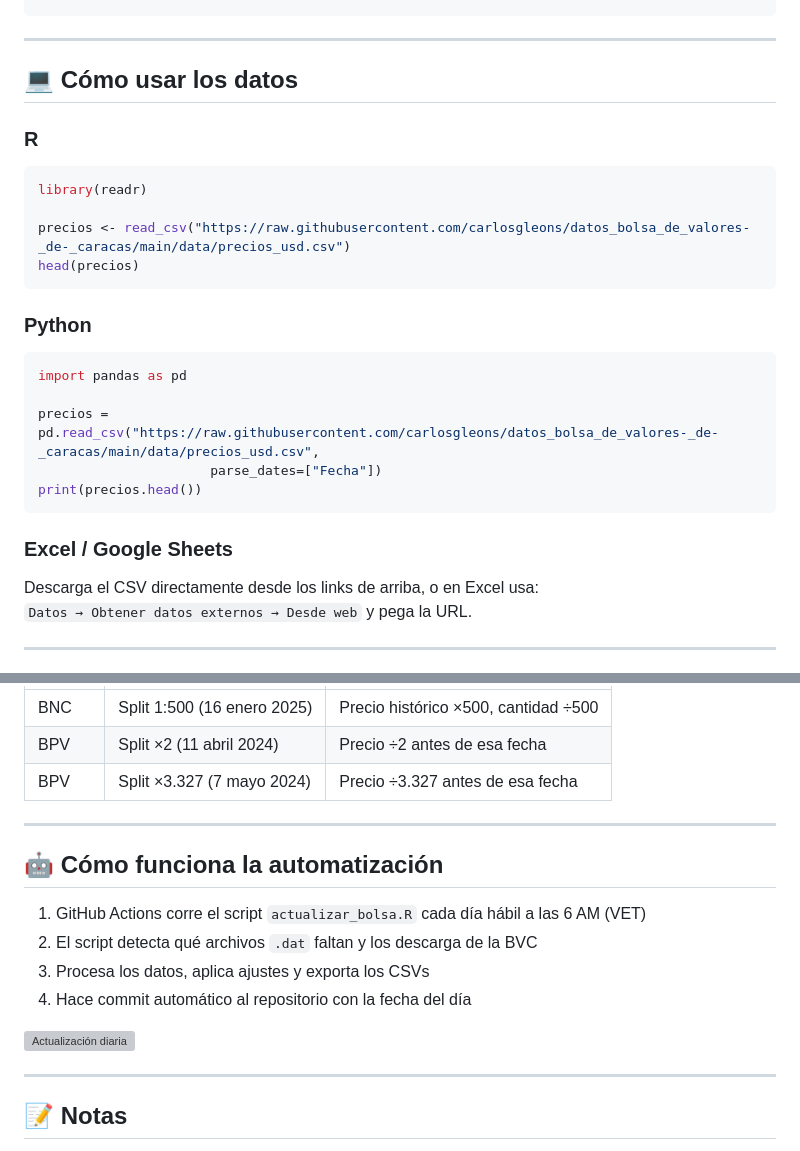
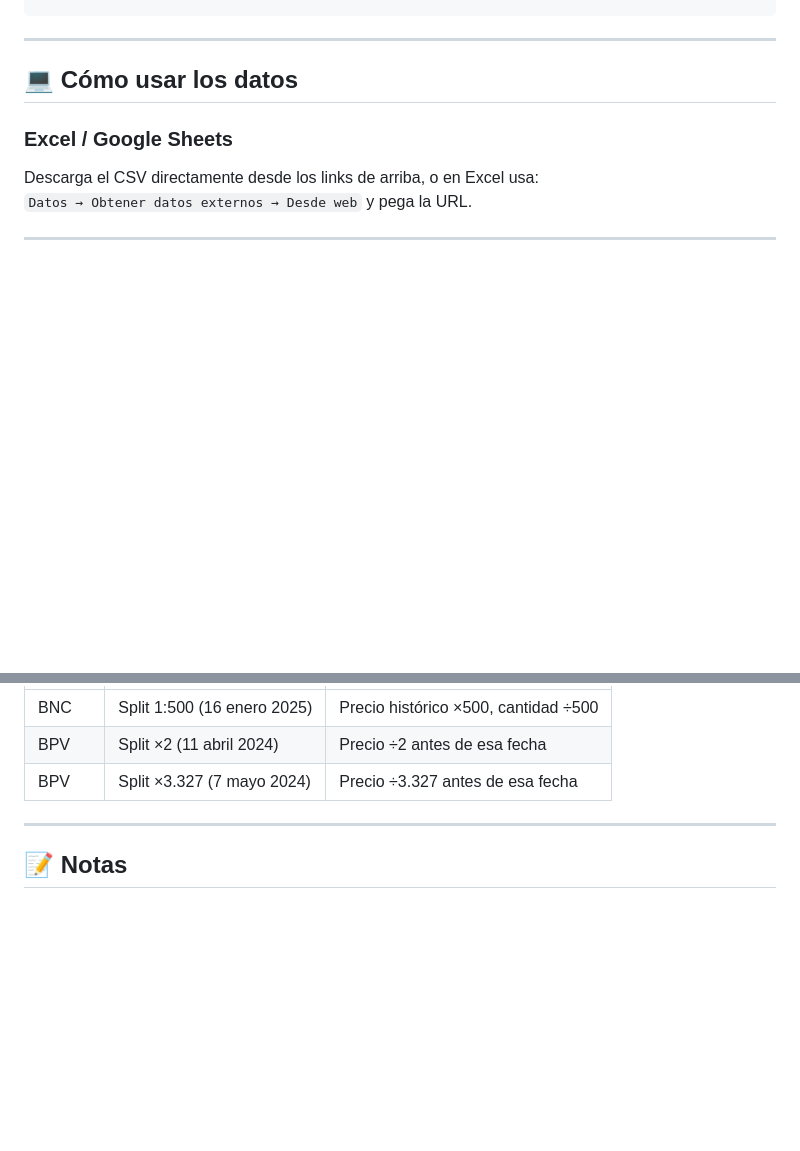
Before and after one commit to carlosgleons/datos_bolsa_de_valores-_de-_caracas, a Markdown page: README.md, 2 parts joined by grey strips. Rendered like a GitHub page; blank space fills up the shorter version; grey boxes are pictures that could not be loaded.

````diff
--- a/README.md
+++ b/README.md
@@ -38,23 +38,6 @@ https://raw.githubusercontent.com/carlosgleons/datos_bolsa_de_valores-_de-_carac
 ---
 
 ## 💻 Cómo usar los datos
-
-### R
-```r
-library(readr)
-
-precios <- read_csv("https://raw.githubusercontent.com/carlosgleons/datos_bolsa_de_valores-_de-_caracas/main/data/precios_usd.csv")
-head(precios)
-```
-
-### Python
-```python
-import pandas as pd
-
-precios = pd.read_csv("https://raw.githubusercontent.com/carlosgleons/datos_bolsa_de_valores-_de-_caracas/main/data/precios_usd.csv",
-                      parse_dates=["Fecha"])
-print(precios.head())
-```
 
 ### Excel / Google Sheets
 Descarga el CSV directamente desde los links de arriba, o en Excel usa:
@@ -99,17 +82,6 @@ Fecha       TC     IBC      ABC.A   BNC    BPV   ...
 
 ---
 
-## 🤖 Cómo funciona la automatización
-
-1. GitHub Actions corre el script `actualizar_bolsa.R` cada día hábil a las 6 AM (VET)
-2. El script detecta qué archivos `.dat` faltan y los descarga de la BVC
-3. Procesa los datos, aplica ajustes y exporta los CSVs
-4. Hace commit automático al repositorio con la fecha del día
-
-[![Actualización diaria](https://github.com/carlosgleons/datos_bolsa_de_valores-_de-_caracas/actions/workflows/actualizar_bolsa.yml/badge.svg)](https://github.com/carlosgleons/datos_bolsa_de_valores-_de-_caracas/actions/workflows/actualizar_bolsa.yml)
-
----
-
 ## 📝 Notas
 
 - Los feriados venezolanos no se filtran explícitamente; los días sin datos de la BVC simplemente no generan archivo, y el precio del día anterior se mantiene (forward fill)
````
